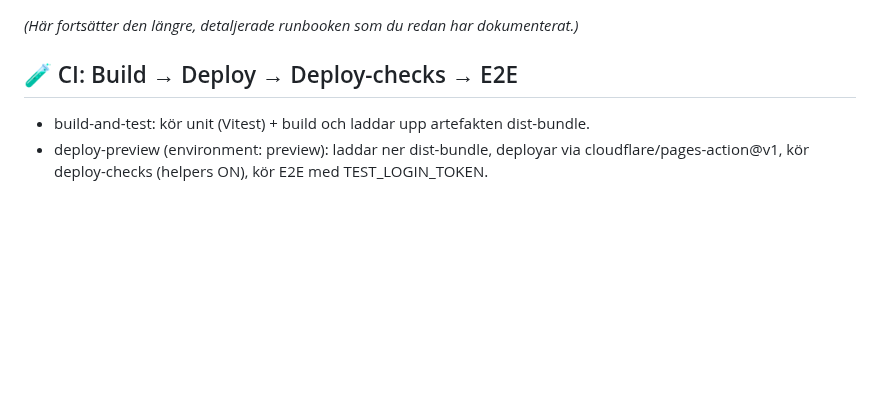
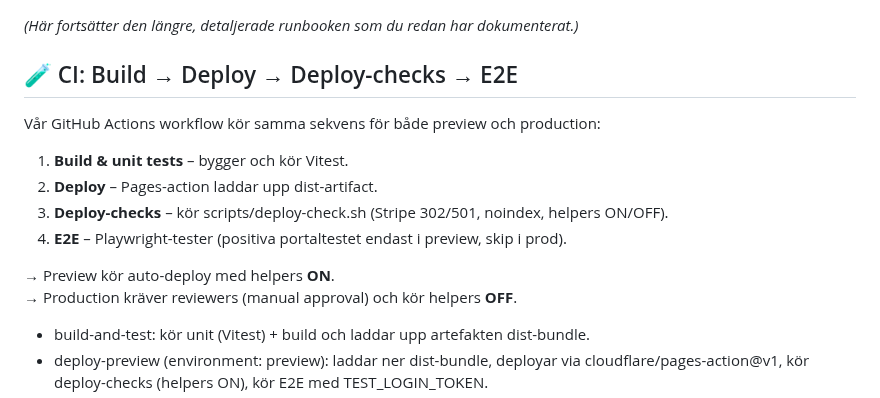
Before and after one commit to ejob-ai/Concillio, a Markdown page: README.md, the part around the change. Drawn GitHub-style; blank space fills up the shorter version.

Commit message:
docs(readme): add minimal CI section under ToC anchor (Build → Deploy → Deploy-checks → E2E)

```diff
--- a/README.md
+++ b/README.md
@@ -469,6 +469,17 @@ npm run build && npm run deploy
 
 ## 🧪 CI: Build → Deploy → Deploy-checks → E2E
 
+Vår GitHub Actions workflow kör samma sekvens för både preview och production:
+
+1. **Build & unit tests** – bygger och kör Vitest.
+2. **Deploy** – Pages-action laddar upp dist-artifact.
+3. **Deploy-checks** – kör scripts/deploy-check.sh (Stripe 302/501, noindex, helpers ON/OFF).
+4. **E2E** – Playwright-tester (positiva portaltestet endast i preview, skip i prod).
+
+→ Preview kör auto-deploy med helpers **ON**.
+→ Production kräver reviewers (manual approval) och kör helpers **OFF**.
+
+
 - build-and-test: kör unit (Vitest) + build och laddar upp artefakten dist-bundle.
 - deploy-preview (environment: preview): laddar ner dist-bundle, deployar via cloudflare/pages-action@v1, kör deploy-checks (helpers ON), kör E2E med TEST_LOGIN_TOKEN.
 - deploy-production (environment: production): kräver approval, laddar ner dist-bundle, deployar via cloudflare/pages-action@v1, kör deploy-checks (helpers OFF), kör E2E utan TEST_LOGIN_TOKEN.
```
